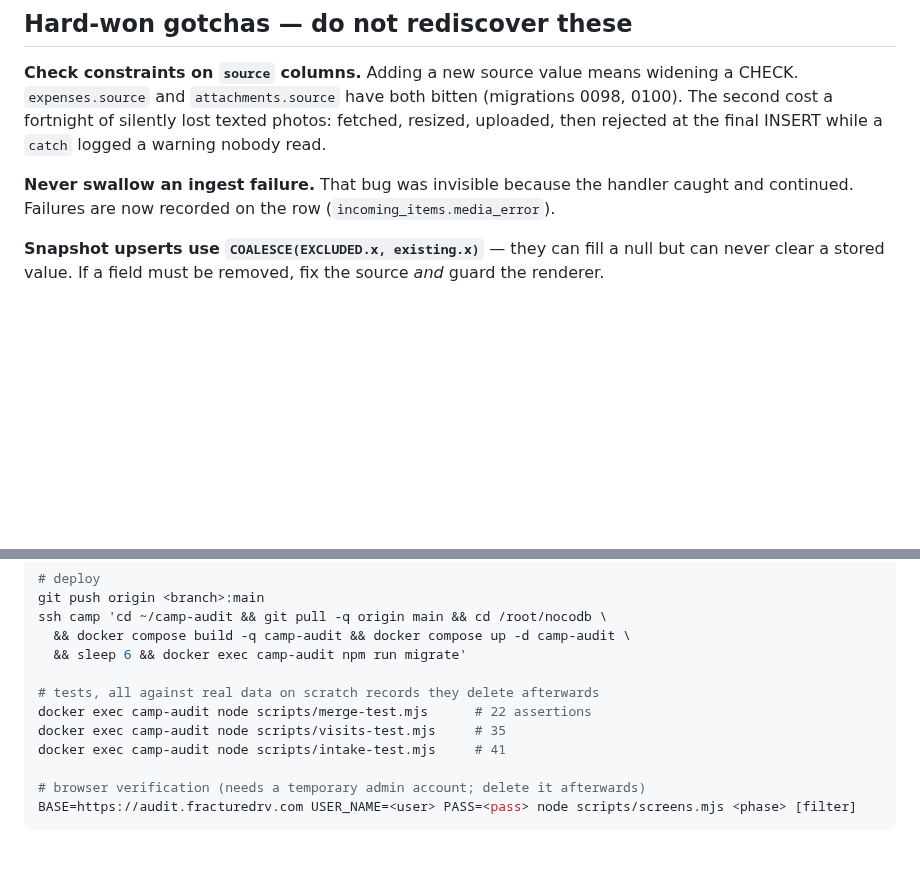
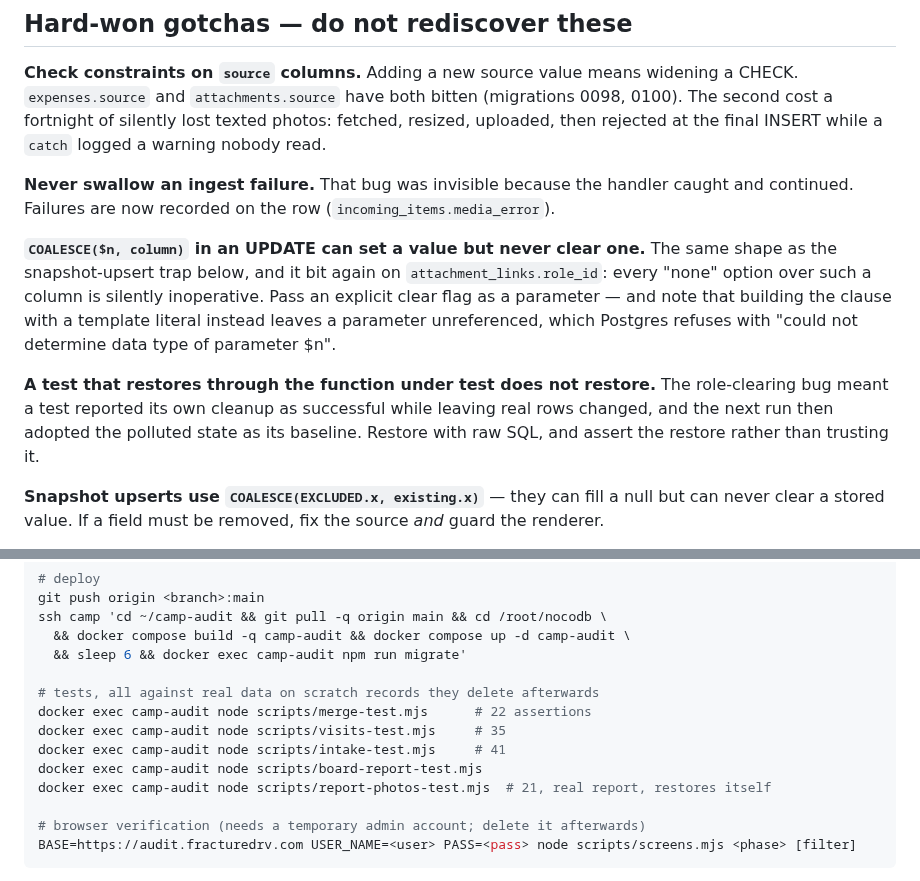
Before and after one commit to theebmg/camp-audit, a Markdown page: docs/HANDOFF.md, 2 parts joined by grey strips. GitHub-like rendering; blank space fills up the shorter version.

```diff
--- a/docs/HANDOFF.md
+++ b/docs/HANDOFF.md
@@ -122,6 +165,17 @@ the final INSERT while a `catch` logged a warning nobody read.
 
 **Never swallow an ingest failure.** That bug was invisible because the handler caught and
 continued. Failures are now recorded on the row (`incoming_items.media_error`).
+
+**`COALESCE($n, column)` in an UPDATE can set a value but never clear one.** The same shape as
+the snapshot-upsert trap below, and it bit again on `attachment_links.role_id`: every "none"
+option over such a column is silently inoperative. Pass an explicit clear flag as a parameter —
+and note that building the clause with a template literal instead leaves a parameter
+unreferenced, which Postgres refuses with "could not determine data type of parameter $n".
+
+**A test that restores through the function under test does not restore.** The role-clearing bug
+meant a test reported its own cleanup as successful while leaving real rows changed, and the next
+run then adopted the polluted state as its baseline. Restore with raw SQL, and assert the restore
+rather than trusting it.
 
 **Snapshot upserts use `COALESCE(EXCLUDED.x, existing.x)`** — they can fill a null but can never
 clear a stored value. If a field must be removed, fix the source *and* guard the renderer.
@@ -157,6 +211,8 @@ ssh camp 'cd ~/camp-audit && git pull -q origin main && cd /root/nocodb \
 docker exec camp-audit node scripts/merge-test.mjs      # 22 assertions
 docker exec camp-audit node scripts/visits-test.mjs     # 35
 docker exec camp-audit node scripts/intake-test.mjs     # 41
+docker exec camp-audit node scripts/board-report-test.mjs
+docker exec camp-audit node scripts/report-photos-test.mjs  # 21, real report, restores itself
 
 # browser verification (needs a temporary admin account; delete it afterwards)
 BASE=https://audit.fracturedrv.com USER_NAME=<user> PASS=<pass> node scripts/screens.mjs <phase> [filter]
```
Also changed, not shown: other parts of docs/HANDOFF.md (+45 -2 lines).
